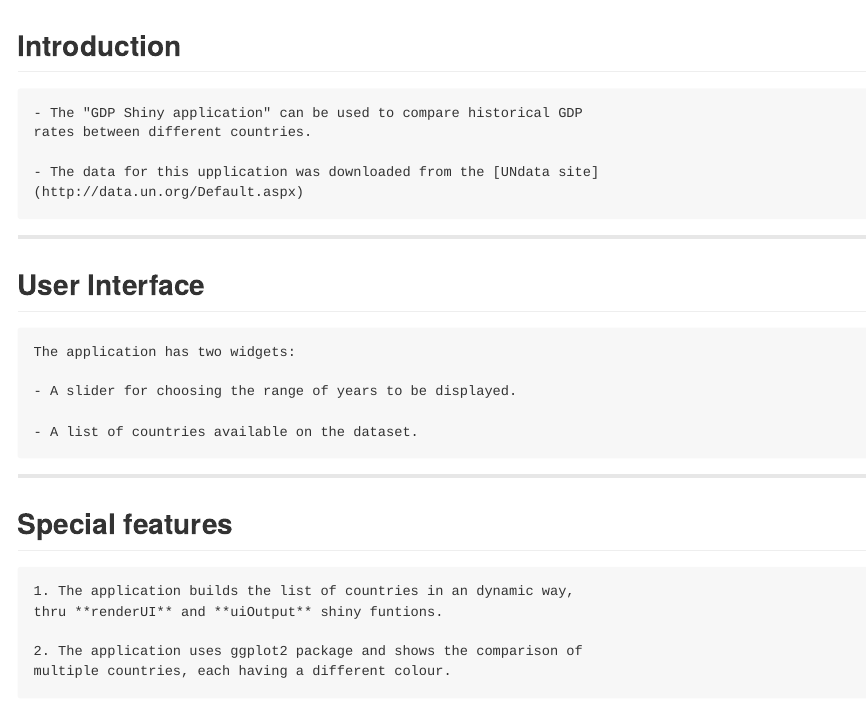
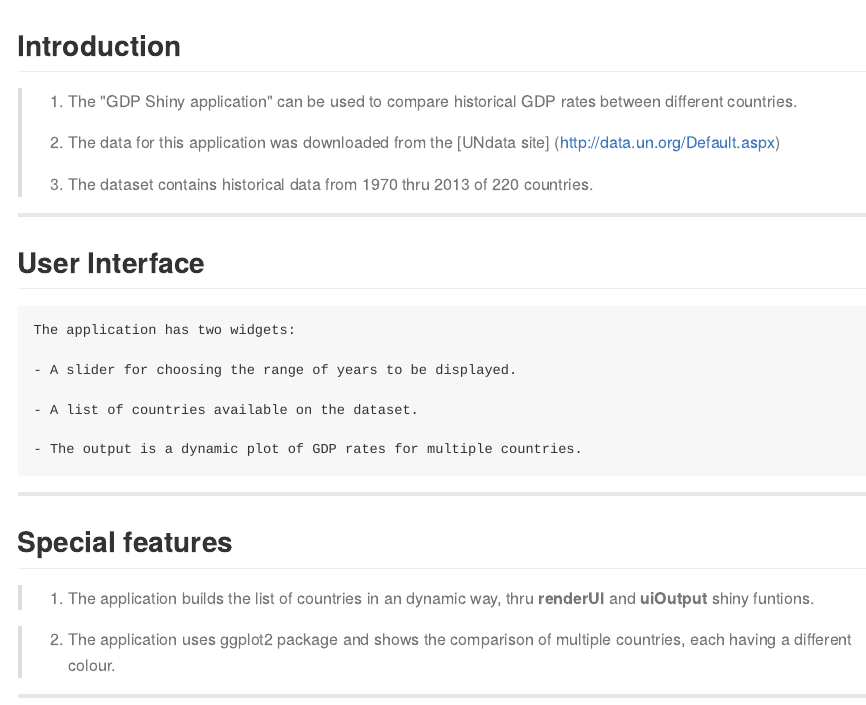
Before and after one commit to AviBlinder/GDP-Shiny-Presentation, an R Markdown document (index.Rmd): the page in a window 1100 px wide, from its top. The pictures show the output file index.md that the author committed with the source, drawn offline in the style of GitHub.

Commit message:
publishing deck

```diff
--- a/index.Rmd
+++ b/index.Rmd
@@ -13,12 +14,16 @@ knit        : slidify::knit2slides
 
 ## Introduction
 
-    - The "GDP Shiny application" can be used to compare historical GDP
-    rates between different countries.
-
-    - The data for this upplication was downloaded from the [UNdata site]
-    (http://data.un.org/Default.aspx)
-
+>    1. The "GDP Shiny application" can be used to compare historical GDP
+>    rates between different countries.
+>
+>
+>    2. The data for this application was downloaded from the [UNdata site]
+>    (http://data.un.org/Default.aspx)
+>
+>
+>    3. The dataset contains historical data from 1970 thru 2013 of 220 countries.
+>
 
 ---
 
@@ -30,16 +35,17 @@ knit        : slidify::knit2slides
 
     - A list of countries available on the dataset.
 
+    - The output is a dynamic plot of GDP rates for multiple countries.
 
 ---
 
 ## Special features
 
-    1. The application builds the list of countries in an dynamic way,
-    thru **renderUI** and **uiOutput** shiny funtions.
+>    1. The application builds the list of countries in an dynamic way,
+>    thru **renderUI** and **uiOutput** shiny funtions.
 
-    2. The application uses ggplot2 package and shows the comparison of
-    multiple countries, each having a different colour.
+>    2. The application uses ggplot2 package and shows the comparison of
+>    multiple countries, each having a different colour.
 
 
 ---
```
Also changed, not shown: index.html, index.md, index.Rmd (7 more changed lines).
